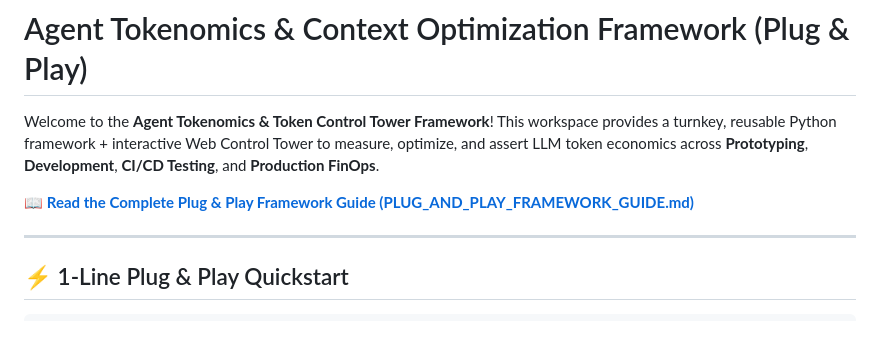
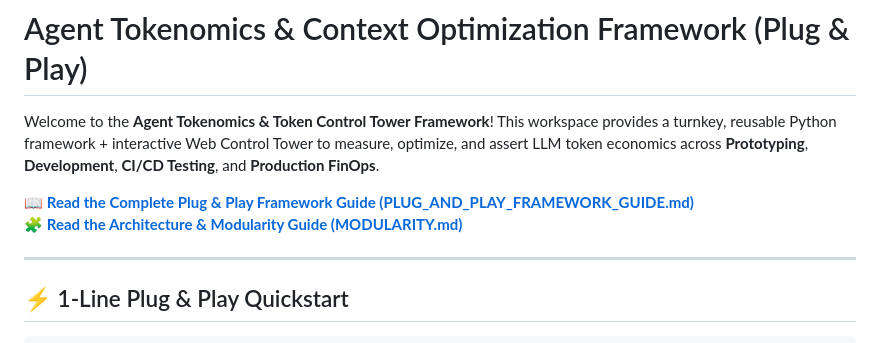
Before and after one commit to karthecoder/adk-tokenomics, a Markdown page: README.md, the part around the change. GitHub-like rendering.

Commit message:
Add Architecture & Modularity guide explaining decoupled layers and standalone usage modes

```diff
--- a/README.md
+++ b/README.md
@@ -3,6 +3,7 @@
 Welcome to the **Agent Tokenomics & Token Control Tower Framework**! This workspace provides a turnkey, reusable Python framework + interactive Web Control Tower to measure, optimize, and assert LLM token economics across **Prototyping**, **Development**, **CI/CD Testing**, and **Production FinOps**.
 
 📖 **[Read the Complete Plug & Play Framework Guide (PLUG_AND_PLAY_FRAMEWORK_GUIDE.md)](file:///Users/karticn/tokenomics/PLUG_AND_PLAY_FRAMEWORK_GUIDE.md)**
+🧩 **[Read the Architecture & Modularity Guide (MODULARITY.md)](file:///Users/karticn/tokenomics/MODULARITY.md)**
 
 ---
 
```
Also changed, not shown: MODULARITY.md (added, +176 -0 lines).
